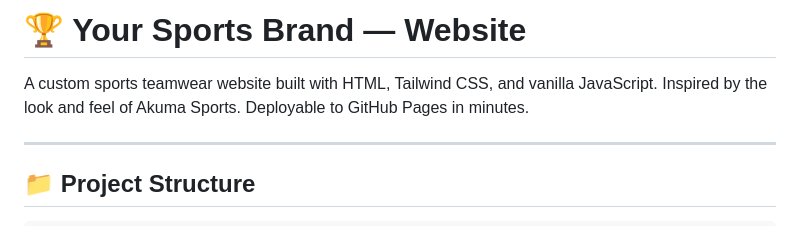
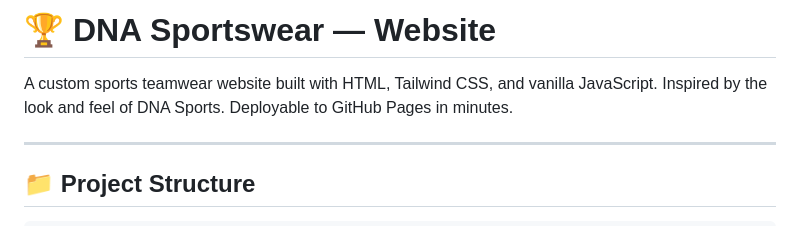
Before and after one commit to andreajacobs00/dna-sportwear-website, a Markdown page: README.md, the part around the change. Drawn GitHub-style.

```diff
--- a/README.md
+++ b/README.md
@@ -1,7 +1,7 @@
-# 🏆 Your Sports Brand — Website
+# 🏆 DNA Sportswear — Website
 
 A custom sports teamwear website built with HTML, Tailwind CSS, and vanilla JavaScript.
-Inspired by the look and feel of Akuma Sports. Deployable to GitHub Pages in minutes.
+Inspired by the look and feel of DNA Sports. Deployable to GitHub Pages in minutes.
 
 ---
 
```
